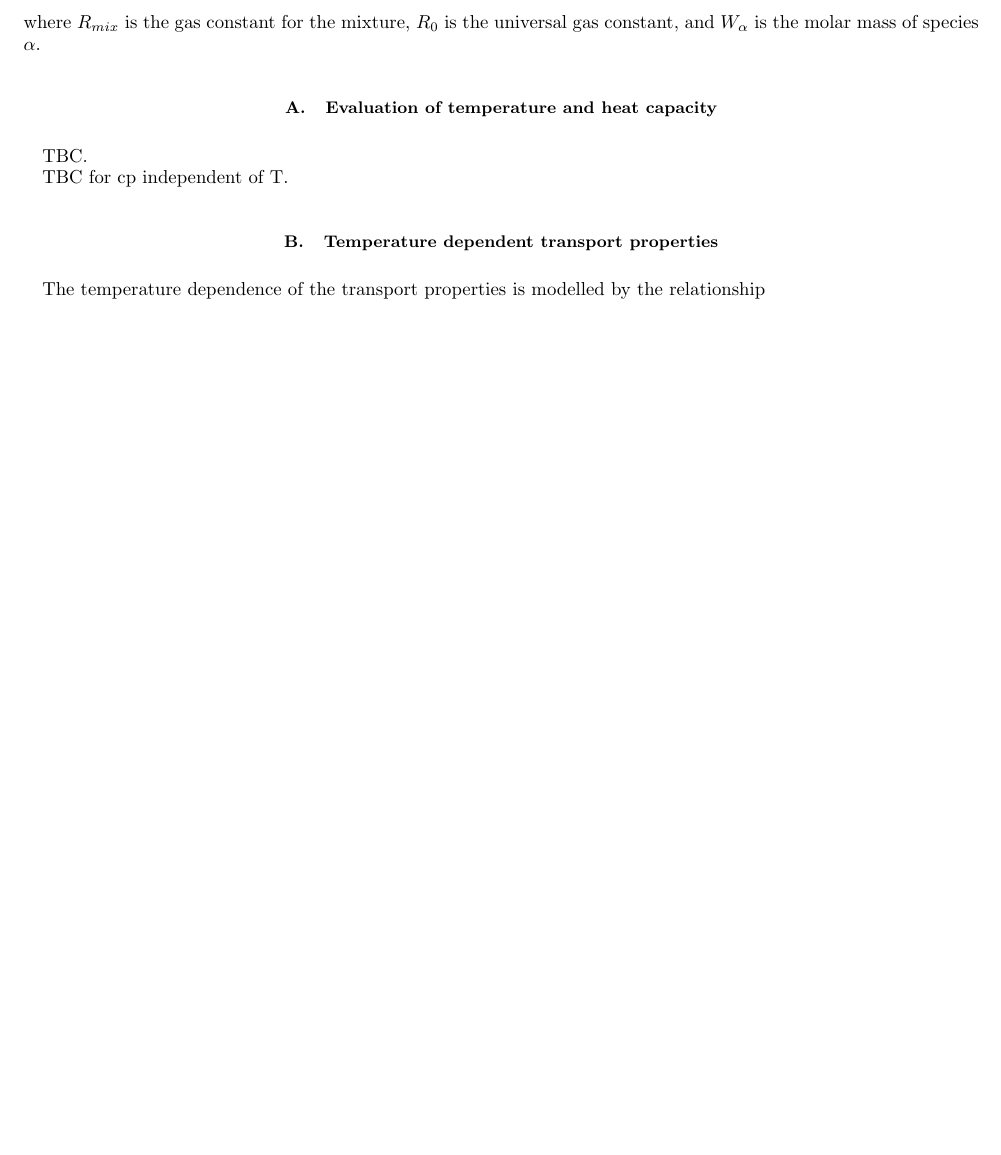
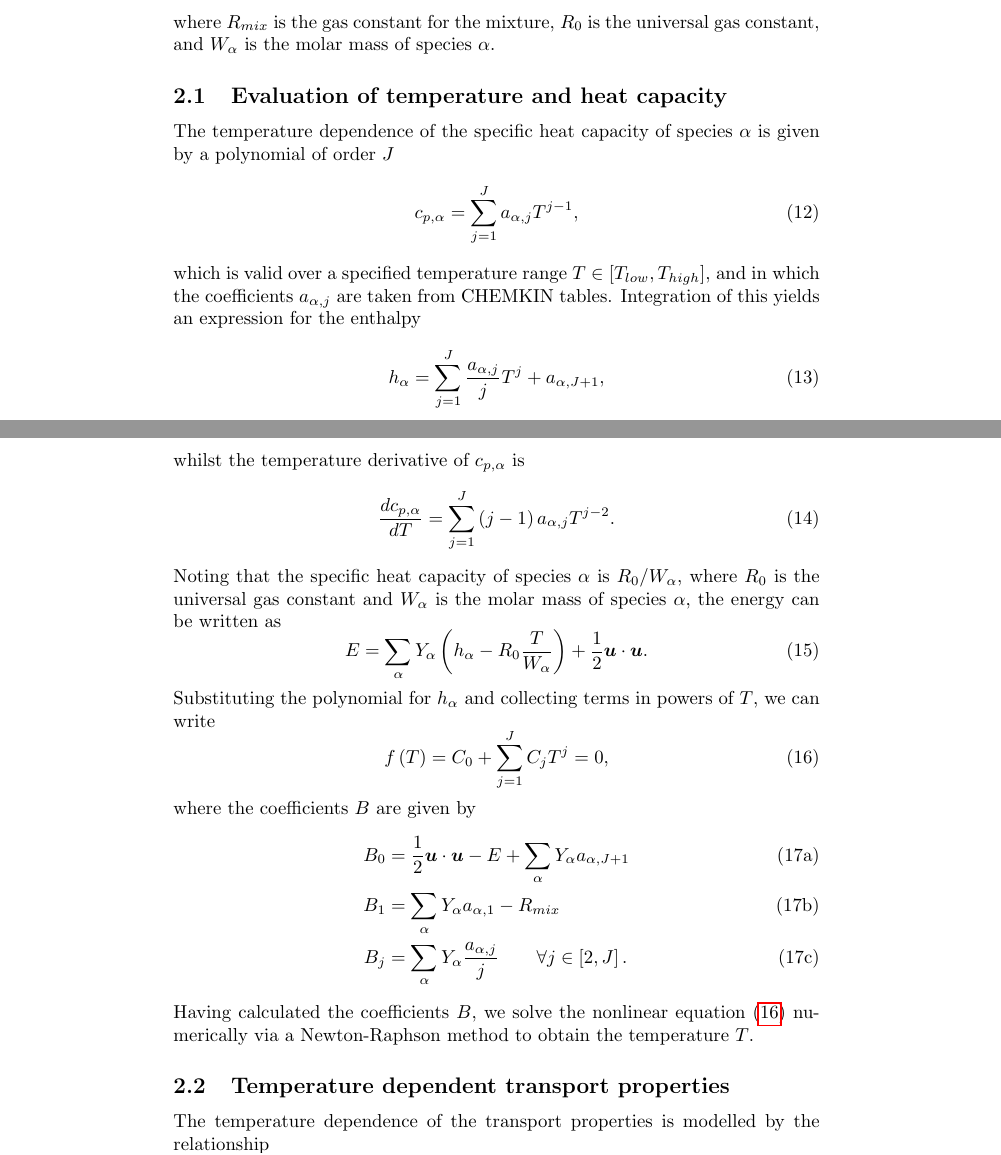
Before and after one commit to lucasstarepravo/sunset, a LaTeX paper (docs/sunsetcode.tex): part of page 2 of 5 before the commit and two parts of pages 3 and 4 of 8 after it, the two joined at a grey line, cut so that both start at the same text, the shorter picture padded with empty space. Compiled offline with pdfLaTeX.

Commit message:
multispecies thermal flows with all terms for temperature dependent transport. ooft.!

```diff
--- a/docs/sunsetcode.tex
+++ b/docs/sunsetcode.tex
@@ -1,4 +1,4 @@
-\documentclass[notitlepage]{revtex4-2}
+\documentclass[notitlepage]{article}
 % includes...
 \usepackage{amsmath}
 \usepackage{bm}
@@ -74,9 +74,23 @@ where $R_{mix}$ is the gas constant for the mixture, $R_{0}$ is the universal ga
 
 \subsection{Evaluation of temperature and heat capacity}
 
-TBC.
+The temperature dependence of the specific heat capacity of species $\alpha$ is given by a polynomial of order $J$
+\begin{equation}c_{p,\alpha}=\displaystyle\sum_{j=1}^{J}a_{\alpha,j}T^{j-1},\end{equation}
+which is valid over a specified temperature range $T\in\left[T_{low},T_{high}\right]$, and in which the coefficients $a_{\alpha,j}$ are taken from CHEMKIN tables. Integration of this yields an expression for the enthalpy
+\begin{equation}h_{\alpha}=\displaystyle\sum_{j=1}^{J}\frac{a_{\alpha,j}}{j}T^{j} + a_{\alpha,J+1},\end{equation}
+whilst the temperature derivative of $c_{p,\alpha}$ is
+\begin{equation}\frac{dc_{p,\alpha}}{dT}=\displaystyle\sum_{j=1}^{J}\left(j-1\right)a_{\alpha,j}T^{j-2}.\end{equation}
+Noting that the specific heat capacity of species $\alpha$ is $R_{0}/W_{\alpha}$, where $R_{0}$ is the universal gas constant and $W_{\alpha}$ is the molar mass of species $\alpha$, the energy can be written as
+\begin{equation}E=\displaystyle\sum_{\alpha}Y_{\alpha}\left(h_{\alpha}-R_{0}\frac{T}{W_{\alpha}}\right)+\frac{1}{2}\bm{u}\cdot\bm{u}.\end{equation}
+Substituting the polynomial for $h_{\alpha}$ and collecting terms in powers of $T$, we can write
+\begin{equation}f\left(T\right)=C_{0}+\displaystyle\sum_{j=1}^{J}C_{j}T^{j}=0,\label{eq:nonlinearT}\end{equation}
+where the coefficients $B$ are given by
+\begin{subequations}\begin{align}
+B_{0}&=\frac{1}{2}\bm{u}\cdot\bm{u}-E+\displaystyle\sum_{\alpha}Y_{\alpha}a_{\alpha,J+1}\\
+B_{1}&=\displaystyle\sum_{\alpha}Y_{\alpha}a_{\alpha,1} - R_{mix}\\
+B_{j}&=\displaystyle\sum_{\alpha}Y_{\alpha}\frac{a_{\alpha,j}}{j}\qquad\forall{j}\in\left[2,J\right].\end{align}\end{subequations}
+Having calculated the coefficients $B$, we solve the nonlinear equation~\eqref{eq:nonlinearT} numerically via a Newton-Raphson method to obtain the temperature $T$.
 
-TBC for cp independent of T.
 
 \subsection{Temperature dependent transport properties}
 
@@ -87,6 +101,8 @@ where $\mu_{ref}$ is the viscosity at the reference temperature $T_{ref}$, and $
 in which $c_{p}$ is the heat capacity of the mixture, and $Pr$ is the Prandtl number, taken as constant. The molecular diffusivity of species $\alpha$ is given by
 \begin{equation}D_{\alpha}=\frac{\lambda}{\rho{c}_{p}Le_{\alpha}},\end{equation}
 where $Le_{\alpha}$ is the Lewis number for species $\alpha$, which is assumed constant for each species.
+
+
 
 \subsection{Evaluation of reaction rates}
 
```
Also changed, not shown: Makefile, docs/sunsetcode.pdf, docs/x.tex (added), docs/sunsetcode.tex (11 more changed lines), 13 other files.
